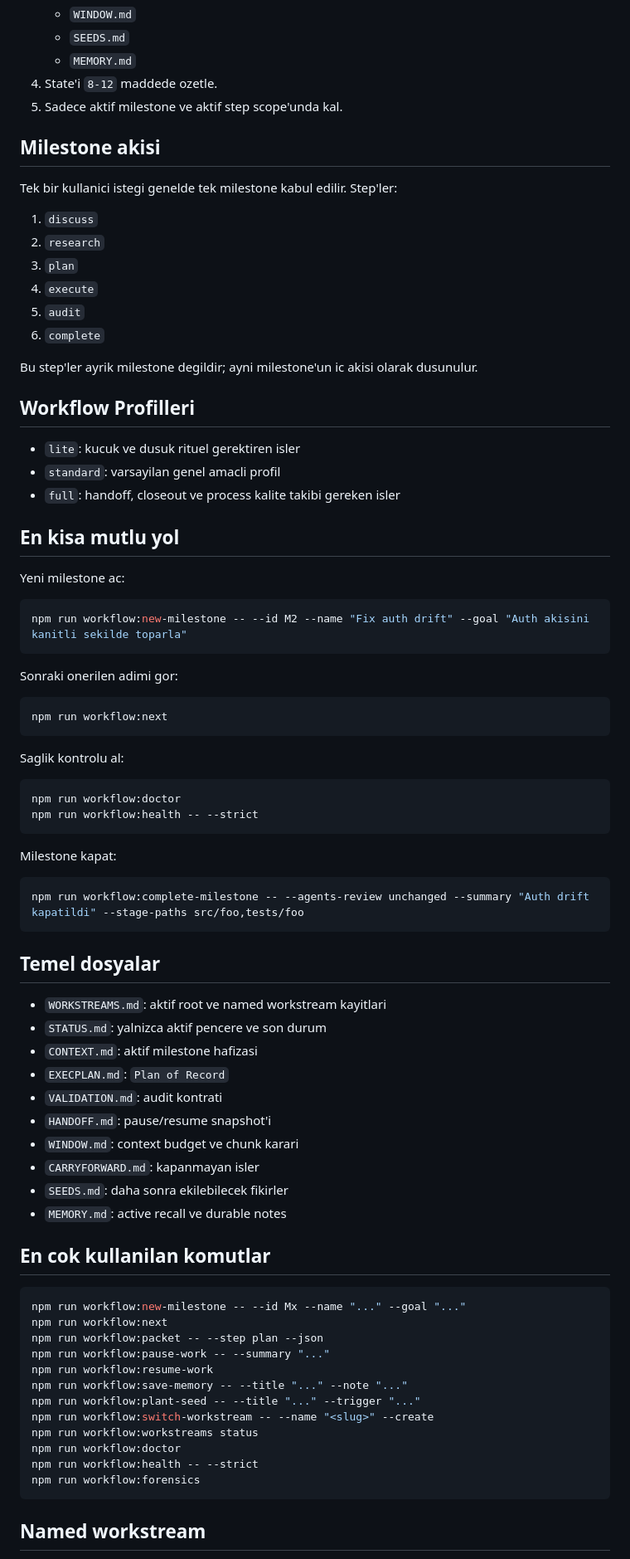
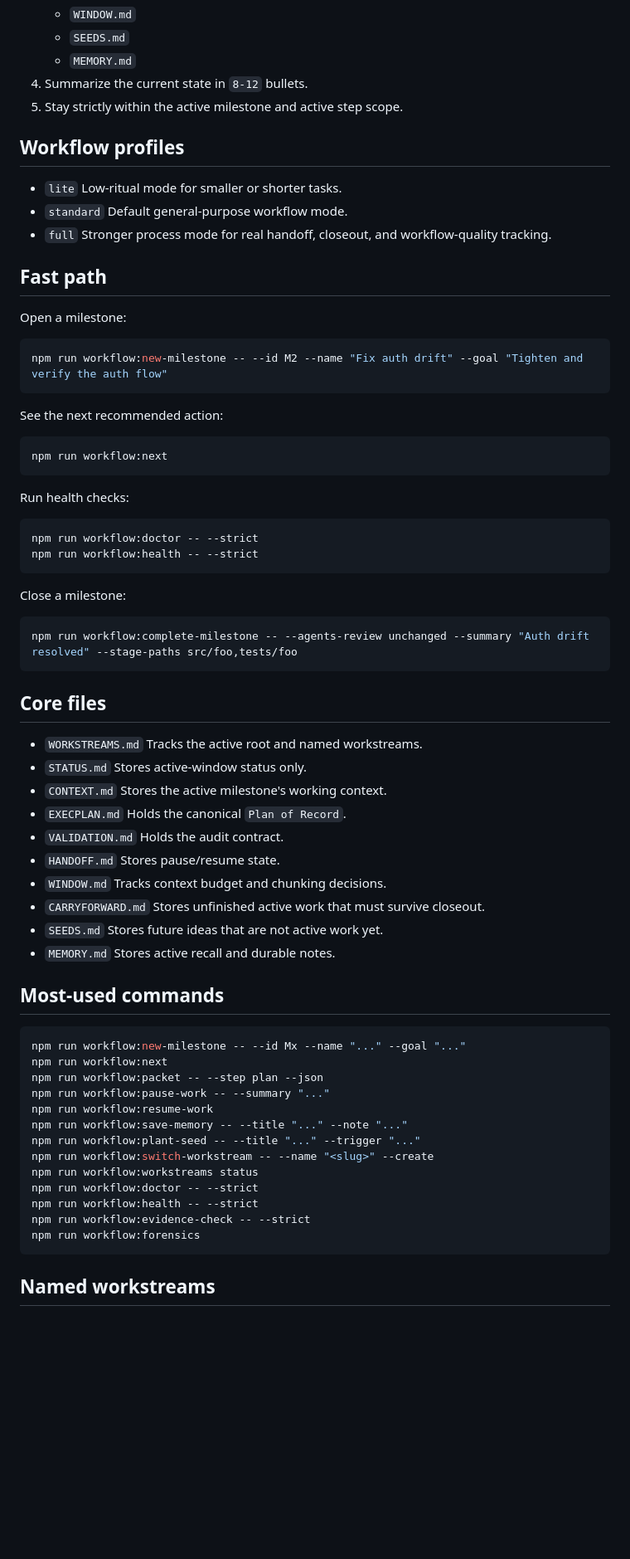
Before and after one commit to aydoganberk/Raiola, a Markdown page: skill/README.md, the part around one of its changes. Shown at 83% size. GitHub-like rendering; blank space fills up the shorter version.

````diff
--- a/skill/README.md
+++ b/skill/README.md
@@ -35,69 +63,69 @@ Varsayilan akisin yerine gecmez. Kullanici workflow, milestone, handoff, closeou
    - `WINDOW.md`
    - `SEEDS.md`
    - `MEMORY.md`
-4. State'i `8-12` maddede ozetle.
-5. Sadece aktif milestone ve aktif step scope'unda kal.
+4. Summarize the current state in `8-12` bullets.
+5. Stay strictly within the active milestone and active step scope.
 
-## Milestone akisi
+## Workflow profiles
 
-Tek bir kullanici istegi genelde tek milestone kabul edilir. Step'ler:
+- `lite`
+  Low-ritual mode for smaller or shorter tasks.
+- `standard`
+  Default general-purpose workflow mode.
+- `full`
+  Stronger process mode for real handoff, closeout, and workflow-quality tracking.
 
-1. `discuss`
-2. `research`
-3. `plan`
-4. `execute`
-5. `audit`
-6. `complete`
+## Fast path
 
-Bu step'ler ayrik milestone degildir; ayni milestone'un ic akisi olarak dusunulur.
-
-## Workflow Profilleri
-
-- `lite`: kucuk ve dusuk rituel gerektiren isler
-- `standard`: varsayilan genel amacli profil
-- `full`: handoff, closeout ve process kalite takibi gereken isler
-
-## En kisa mutlu yol
-
-Yeni milestone ac:
+Open a milestone:
 
 ```bash
-npm run workflow:new-milestone -- --id M2 --name "Fix auth drift" --goal "Auth akisini kanitli sekilde toparla"
+npm run workflow:new-milestone -- --id M2 --name "Fix auth drift" --goal "Tighten and verify the auth flow"
 ```
 
-Sonraki onerilen adimi gor:
+See the next recommended action:
 
 ```bash
 npm run workflow:next
 ```
 
-Saglik kontrolu al:
+Run health checks:
 
 ```bash
-npm run workflow:doctor
+npm run workflow:doctor -- --strict
 npm run workflow:health -- --strict
 ```
 
-Milestone kapat:
+Close a milestone:
 
 ```bash
-npm run workflow:complete-milestone -- --agents-review unchanged --summary "Auth drift kapatildi" --stage-paths src/foo,tests/foo
+npm run workflow:complete-milestone -- --agents-review unchanged --summary "Auth drift resolved" --stage-paths src/foo,tests/foo
 ```
 
-## Temel dosyalar
+## Core files
 
-- `WORKSTREAMS.md`: aktif root ve named workstream kayitlari
-- `STATUS.md`: yalnizca aktif pencere ve son durum
-- `CONTEXT.md`: aktif milestone hafizasi
-- `EXECPLAN.md`: `Plan of Record`
-- `VALIDATION.md`: audit kontrati
-- `HANDOFF.md`: pause/resume snapshot'i
-- `WINDOW.md`: context budget ve chunk karari
-- `CARRYFORWARD.md`: kapanmayan isler
-- `SEEDS.md`: daha sonra ekilebilecek fikirler
-- `MEMORY.md`: active recall ve durable notes
+- `WORKSTREAMS.md`
+  Tracks the active root and named workstreams.
+- `STATUS.md`
+  Stores active-window status only.
+- `CONTEXT.md`
+  Stores the active milestone's working context.
+- `EXECPLAN.md`
+  Holds the canonical `Plan of Record`.
+- `VALIDATION.md`
+  Holds the audit contract.
+- `HANDOFF.md`
+  Stores pause/resume state.
+- `WINDOW.md`
+  Tracks context budget and chunking decisions.
+- `CARRYFORWARD.md`
+  Stores unfinished active work that must survive closeout.
+- `SEEDS.md`
+  Stores future ideas that are not active work yet.
+- `MEMORY.md`
+  Stores active recall and durable notes.
 
-## En cok kullanilan komutlar
+## Most-used commands
 
 ```bash
 npm run workflow:new-milestone -- --id Mx --name "..." --goal "..."
@@ -109,10 +137,11 @@ npm run workflow:save-memory -- --title "..." --note "..."
 npm run workflow:plant-seed -- --title "..." --trigger "..."
 npm run workflow:switch-workstream -- --name "<slug>" --create
 npm run workflow:workstreams status
-npm run workflow:doctor
+npm run workflow:doctor -- --strict
 npm run workflow:health -- --strict
+npm run workflow:evidence-check -- --strict
 npm run workflow:forensics
 ```
 
-## Named workstream
+## Named workstreams
 
````
Also changed, not shown: other parts of skill/README.md (+108 -75 lines).
